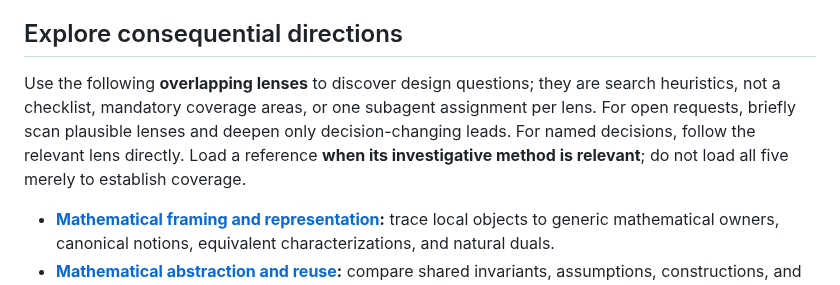
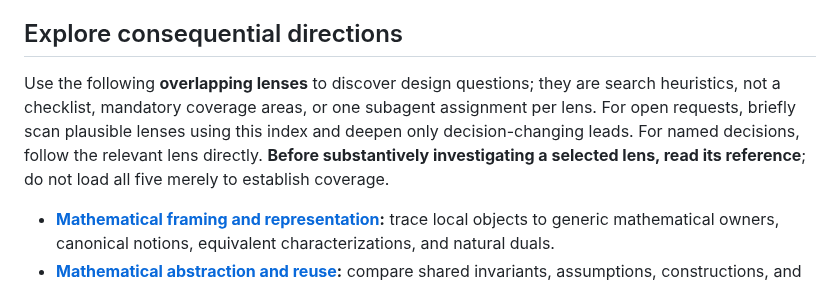
Before and after one commit to NoneMore/skills, a Markdown page: lean4-skills/lean4-challenge/SKILL.md, the part around the change. Rendered like a GitHub page.

Commit message:
docs(lean4-challenge): load selected exploration references before deep investigation

```diff
--- a/lean4-skills/lean4-challenge/SKILL.md
+++ b/lean4-skills/lean4-challenge/SKILL.md
@@ -25,7 +25,7 @@ When intent is implicit, "find promising questions" calls for a shortlist; "asse
 
 ## Explore consequential directions
 
-Use the following **overlapping lenses** to discover design questions; they are search heuristics, not a checklist, mandatory coverage areas, or one subagent assignment per lens. For open requests, briefly scan plausible lenses and deepen only decision-changing leads. For named decisions, follow the relevant lens directly. Load a reference **when its investigative method is relevant**; do not load all five merely to establish coverage.
+Use the following **overlapping lenses** to discover design questions; they are search heuristics, not a checklist, mandatory coverage areas, or one subagent assignment per lens. For open requests, briefly scan plausible lenses using this index and deepen only decision-changing leads. For named decisions, follow the relevant lens directly. **Before substantively investigating a selected lens, read its reference**; do not load all five merely to establish coverage.
 
 - **[Mathematical framing and representation](references/mathematical-framing.md):** trace local objects to generic mathematical owners, canonical notions, equivalent characterizations, and natural duals.
 - **[Mathematical abstraction and reuse](references/abstraction-reuse.md):** compare shared invariants, assumptions, constructions, and conclusions; weigh existing results, local/public helpers, or no extraction.
```
